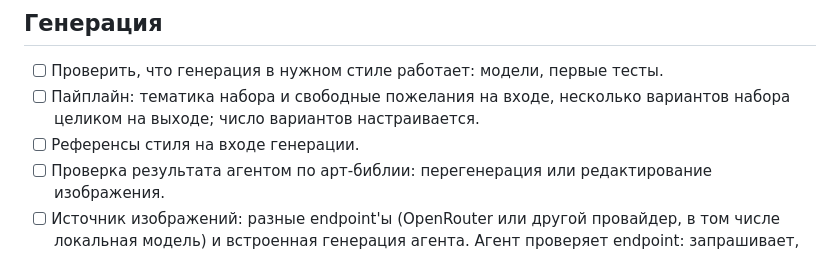
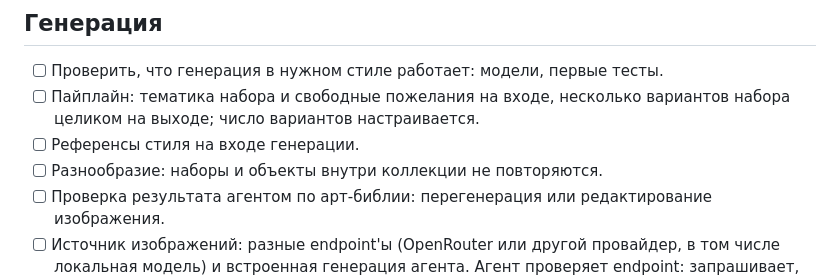
Before and after one commit to Egaslys/card-collection-factory, a Markdown page: docs/plans/ROADMAP.md, the part around the change. Rendered like a GitHub page.

Commit message:
docs(roadmap): no repeated objects within a collection
Co-Authored-By: Claude Opus 5.5 <noreply@anthropic.com>
Claude-Session: https://claude.ai/code/session_01WsWwsYmwaxJpH9EVwEDYaX

```diff
--- a/docs/plans/ROADMAP.md
+++ b/docs/plans/ROADMAP.md
@@ -23,6 +23,7 @@
 - [ ] Проверить, что генерация в нужном стиле работает: модели, первые тесты.
 - [ ] Пайплайн: тематика набора и свободные пожелания на входе, несколько вариантов набора целиком на выходе; число вариантов настраивается.
 - [ ] Референсы стиля на входе генерации.
+- [ ] Разнообразие: наборы и объекты внутри коллекции не повторяются.
 - [ ] Проверка результата агентом по арт-библии: перегенерация или редактирование изображения.
 - [ ] Источник изображений: разные endpoint'ы (OpenRouter или другой провайдер, в том числе локальная модель) и встроенная генерация агента. Агент проверяет endpoint: запрашивает, какие модели генерации изображений на нём доступны.
 
```
